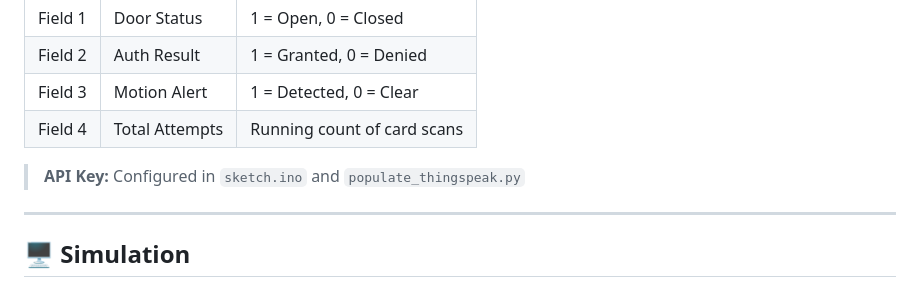
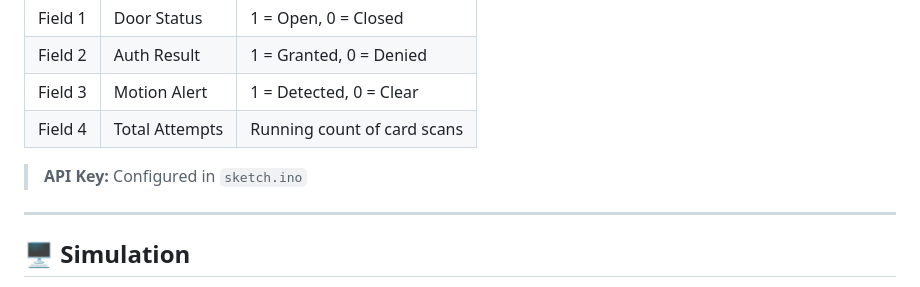
Before and after one commit to piyush2psharma/IOT-project-, a Markdown page: README.md, the part around the change. Drawn GitHub-style.

Commit message:
Update README
Updated API Key configuration details in README.

```diff
--- a/README.md
+++ b/README.md
@@ -100,7 +100,7 @@ ThingSpeak Cloud
 | Field 3 | Motion Alert | 1 = Detected, 0 = Clear |
 | Field 4 | Total Attempts | Running count of card scans |
 
-> **API Key:** Configured in `sketch.ino` and `populate_thingspeak.py`
+> **API Key:** Configured in `sketch.ino`
 
 ---
 
```
